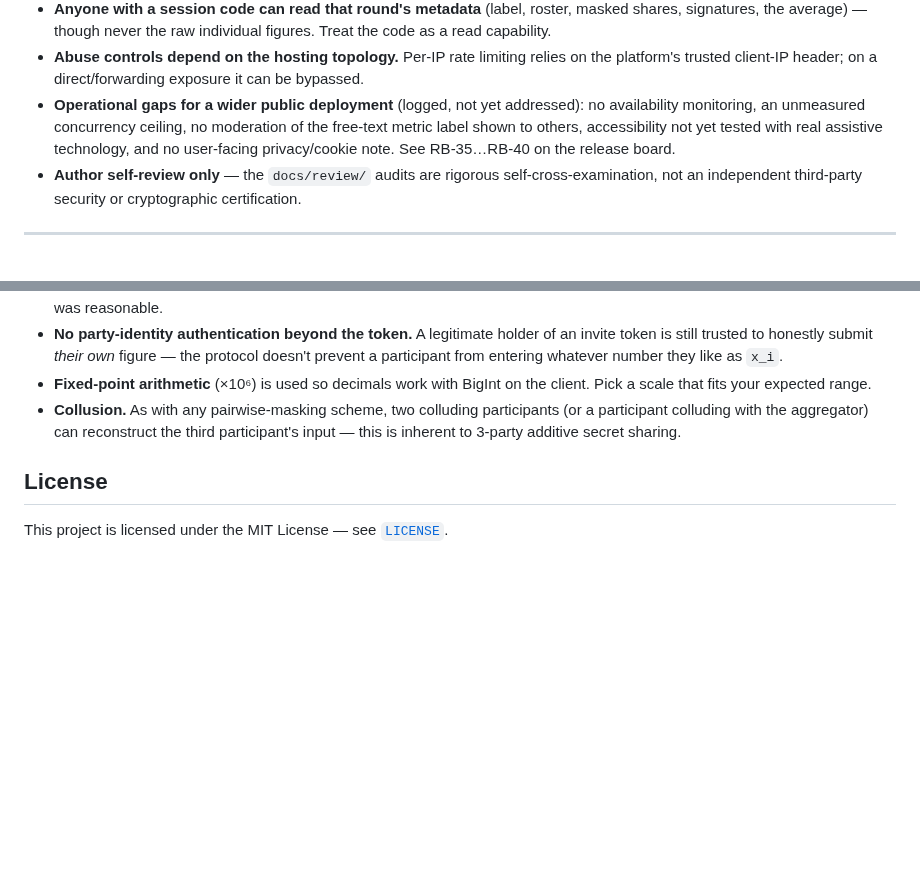
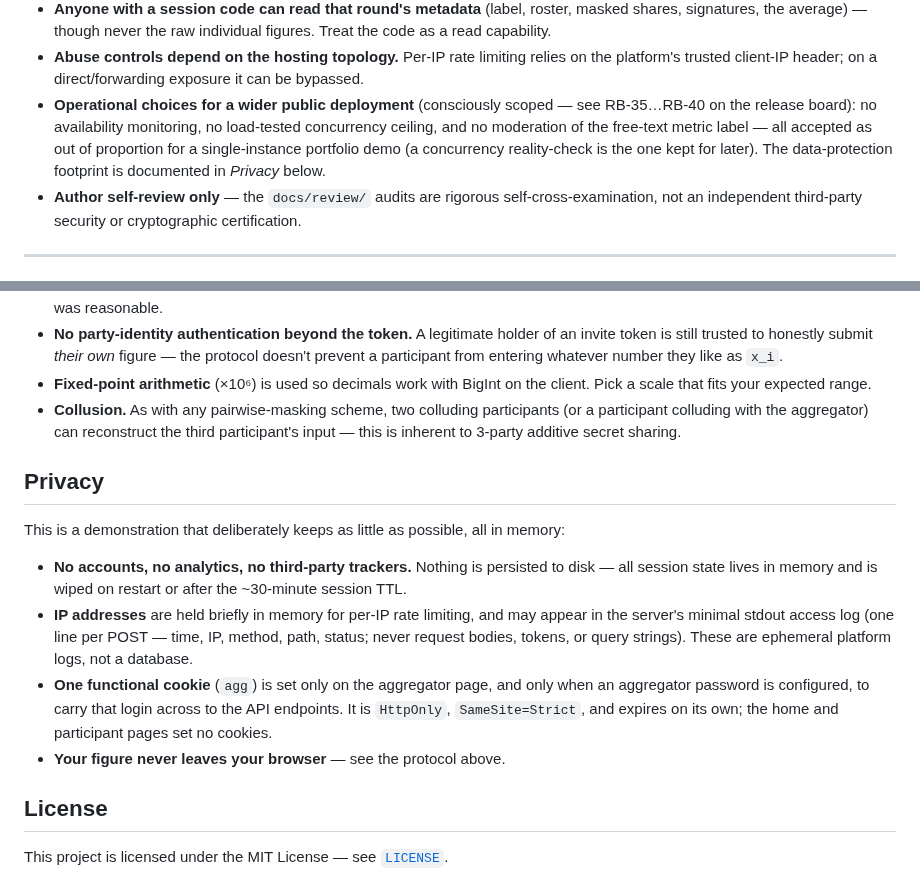
Before and after one commit to dylanil/SMPC, a Markdown page: README.md, 2 parts joined by grey strips. Rendered like a GitHub page; blank space fills up the shorter version.

Commit message:
RB-40: add README Privacy section; RB-37 kept for the implementation pass
RB-40 (done): a short, accurate Privacy section in the README — no
accounts/analytics/persistence; IPs held briefly in memory for rate-limiting and
in the minimal stdout access log (no bodies/tokens/query strings); the single
functional agg cookie (aggregator-only, password-gated, HttpOnly/SameSite=Strict);
figures never leave the browser. Updated the Known-limitations bullet to drop the
now-closed 'no privacy note' gap and reflect the RB-35-40 decisions.

RB-37 (kept): owner wants the concurrency reality-check, but folded into the
hardening pass with RB-16 (the read-timeout is the real mitigation). Noted on
board + eli5 so it's not mistaken for accepted/won't-do. Tally now 14/40 + 3
accepted.

Co-Authored-By: Claude Fable 5 <noreply@anthropic.com>

```diff
--- a/README.md
+++ b/README.md
@@ -210,10 +210,11 @@ in [`docs_eli5/`](docs_eli5/)).
   read capability.
 - **Abuse controls depend on the hosting topology.** Per-IP rate limiting relies on the
   platform's trusted client-IP header; on a direct/forwarding exposure it can be bypassed.
-- **Operational gaps for a wider public deployment** (logged, not yet addressed): no availability
-  monitoring, an unmeasured concurrency ceiling, no moderation of the free-text metric label
-  shown to others, accessibility not yet tested with real assistive technology, and no
-  user-facing privacy/cookie note. See RB-35…RB-40 on the release board.
+- **Operational choices for a wider public deployment** (consciously scoped — see RB-35…RB-40 on the
+  release board): no availability monitoring, no load-tested concurrency ceiling, and no moderation of
+  the free-text metric label — all accepted as out of proportion for a single-instance portfolio demo
+  (a concurrency reality-check is the one kept for later). The data-protection footprint is documented
+  in *Privacy* below.
 - **Author self-review only** — the `docs/review/` audits are rigorous self-cross-examination,
   not an independent third-party security or cryptographic certification.
 
@@ -240,6 +241,15 @@ This is an educational demo, not production-grade:
 - **Fixed-point arithmetic** (×10⁶) is used so decimals work with BigInt on the client. Pick a scale that fits your expected range.
 - **Collusion.** As with any pairwise-masking scheme, two colluding participants (or a participant colluding with the aggregator) can reconstruct the third participant's input — this is inherent to 3-party additive secret sharing.
 
+## Privacy
+
+This is a demonstration that deliberately keeps as little as possible, all in memory:
+
+- **No accounts, no analytics, no third-party trackers.** Nothing is persisted to disk — all session state lives in memory and is wiped on restart or after the ~30-minute session TTL.
+- **IP addresses** are held briefly in memory for per-IP rate limiting, and may appear in the server's minimal stdout access log (one line per POST — time, IP, method, path, status; never request bodies, tokens, or query strings). These are ephemeral platform logs, not a database.
+- **One functional cookie** (`agg`) is set only on the aggregator page, and only when an aggregator password is configured, to carry that login across to the API endpoints. It is `HttpOnly`, `SameSite=Strict`, and expires on its own; the home and participant pages set no cookies.
+- **Your figure never leaves your browser** — see the protocol above.
+
 ## License
 
 This project is licensed under the MIT License — see [`LICENSE`](LICENSE).
```
Also changed, not shown: docs_eli5/RELEASE_BOARD_eli5.md (+10 -1 lines).
